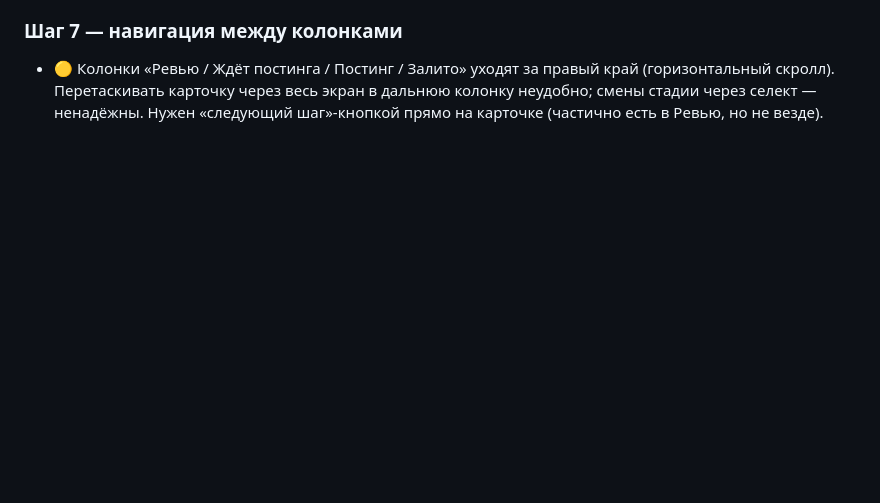
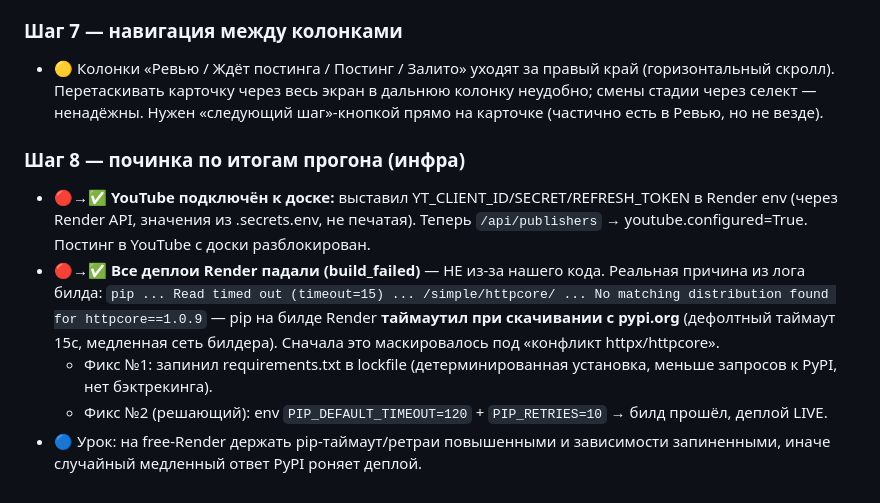
Before and after one commit to ErmakovSemen/ai-video-studio, a Markdown page: E2E-BUGS.md, the part around the change. GitHub-like rendering; blank space fills up the shorter version.

Commit message:
docs: e2e — log YouTube-connect fix + Render build-failure root cause (pip timeout)
Co-Authored-By: Claude Opus 4.8 <noreply@anthropic.com>

```diff
--- a/E2E-BUGS.md
+++ b/E2E-BUGS.md
@@ -50,3 +50,10 @@ severity: 🔴 блокер · 🟠 серьёзно · 🟡 мелочь/UX ·
 
 ### Шаг 7 — навигация между колонками
 - 🟡 Колонки «Ревью / Ждёт постинга / Постинг / Залито» уходят за правый край (горизонтальный скролл). Перетаскивать карточку через весь экран в дальнюю колонку неудобно; смены стадии через селект — ненадёжны. Нужен «следующий шаг»-кнопкой прямо на карточке (частично есть в Ревью, но не везде).
+
+### Шаг 8 — починка по итогам прогона (инфра)
+- 🔴→✅ **YouTube подключён к доске:** выставил YT_CLIENT_ID/SECRET/REFRESH_TOKEN в Render env (через Render API, значения из .secrets.env, не печатая). Теперь `/api/publishers` → youtube.configured=True. Постинг в YouTube с доски разблокирован.
+- 🔴→✅ **Все деплои Render падали (build_failed)** — НЕ из-за нашего кода. Реальная причина из лога билда: `pip ... Read timed out (timeout=15) ... /simple/httpcore/ ... No matching distribution found for httpcore==1.0.9` — pip на билде Render **таймаутил при скачивании с pypi.org** (дефолтный таймаут 15с, медленная сеть билдера). Сначала это маскировалось под «конфликт httpx/httpcore».
+  - Фикс №1: запинил requirements.txt в lockfile (детерминированная установка, меньше запросов к PyPI, нет бэктрекинга).
+  - Фикс №2 (решающий): env `PIP_DEFAULT_TIMEOUT=120` + `PIP_RETRIES=10` → билд прошёл, деплой LIVE.
+- 🔵 Урок: на free-Render держать pip-таймаут/ретраи повышенными и зависимости запиненными, иначе случайный медленный ответ PyPI роняет деплой.
```
